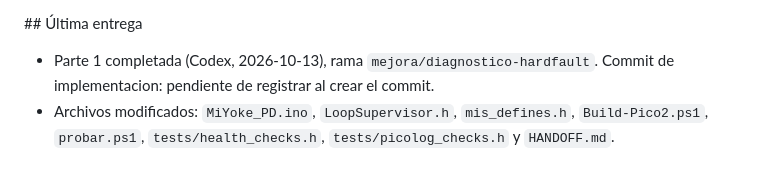
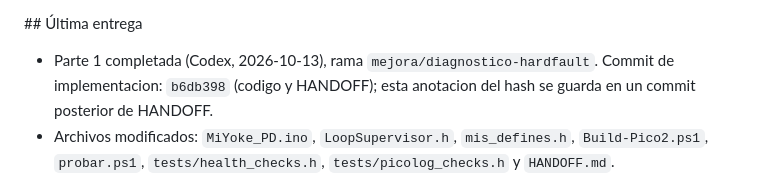
Before and after one commit to LucasN01/MY-FFB-YOKE, a Markdown page: HANDOFF.md, the part around the change. Rendered like a GitHub page.

Commit message:
HANDOFF: registra commit y verificacion de la parte 1

```diff
--- a/HANDOFF.md
+++ b/HANDOFF.md
@@ -80,7 +80,7 @@ Se divide en **2 partes**: firmware con manejador en ensamblador + compilación
 
 \## Última entrega
 
-- Parte 1 completada (Codex, 2026-10-13), rama `mejora/diagnostico-hardfault`. Commit de implementacion: pendiente de registrar al crear el commit.
+- Parte 1 completada (Codex, 2026-10-13), rama `mejora/diagnostico-hardfault`. Commit de implementacion: `b6db398` (codigo y HANDOFF); esta anotacion del hash se guarda en un commit posterior de HANDOFF.
 - Archivos modificados: `MiYoke_PD.ino`, `LoopSupervisor.h`, `mis_defines.h`, `Build-Pico2.ps1`, `probar.ps1`, `tests/health_checks.h`, `tests/picolog_checks.h` y `HANDOFF.md`.
 - Implementado: apagado EN/PWM y captura PC/LR/CFSR/excepcion en HardFault ARM; lectura y limpieza de scratch al arrancar; BOOT ampliado solo con falla; pintado y medicion del stack, linea S despues de W; variante `-PruebaFalla` con potes y trap a los 20 s. Constantes de seguridad sin cambios.
 - Documentacion: esta entrega actualizada. Los cambios de manuales quedan en Parte 2, como indica el plan; no se editaron .tex. Cambios del usuario en tesis/ y graphify-ino/ conservados y fuera del commit.
```
